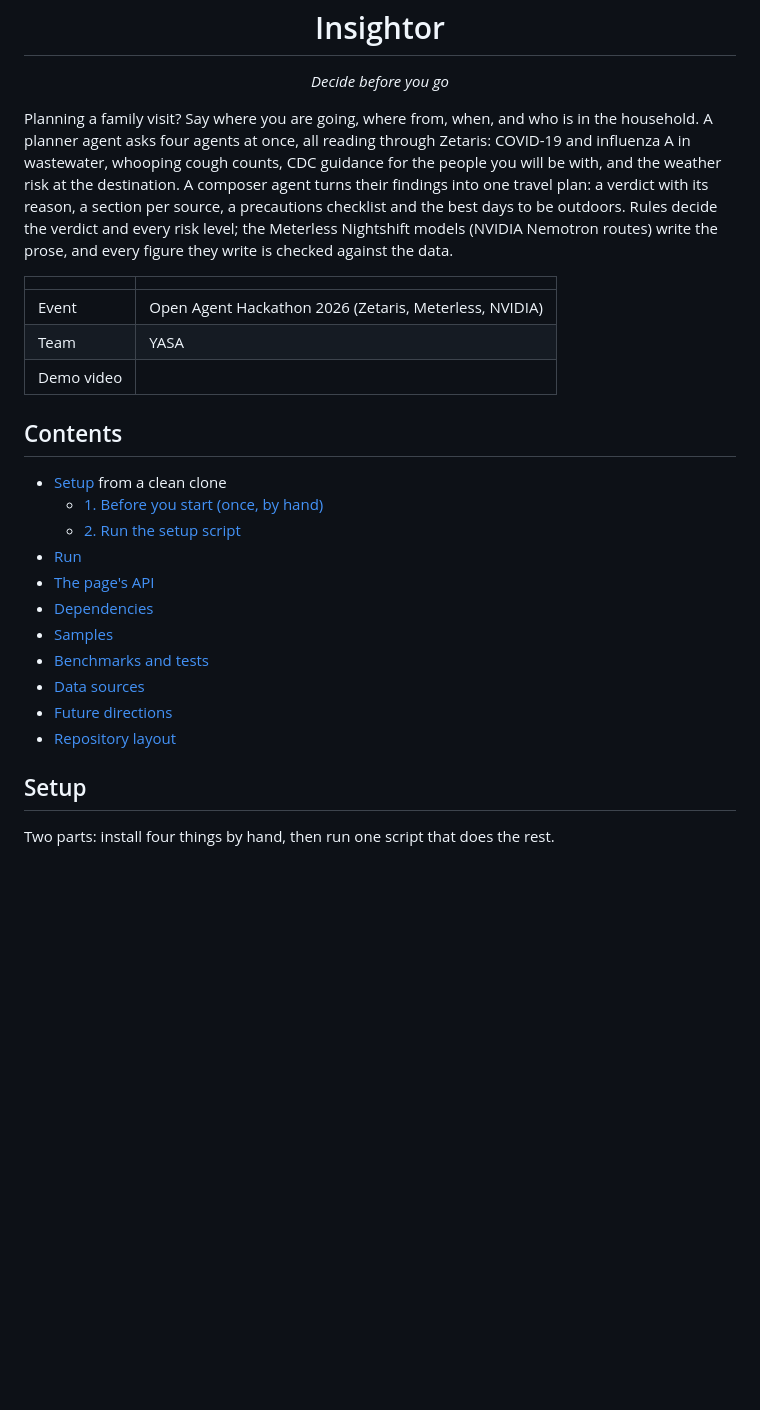
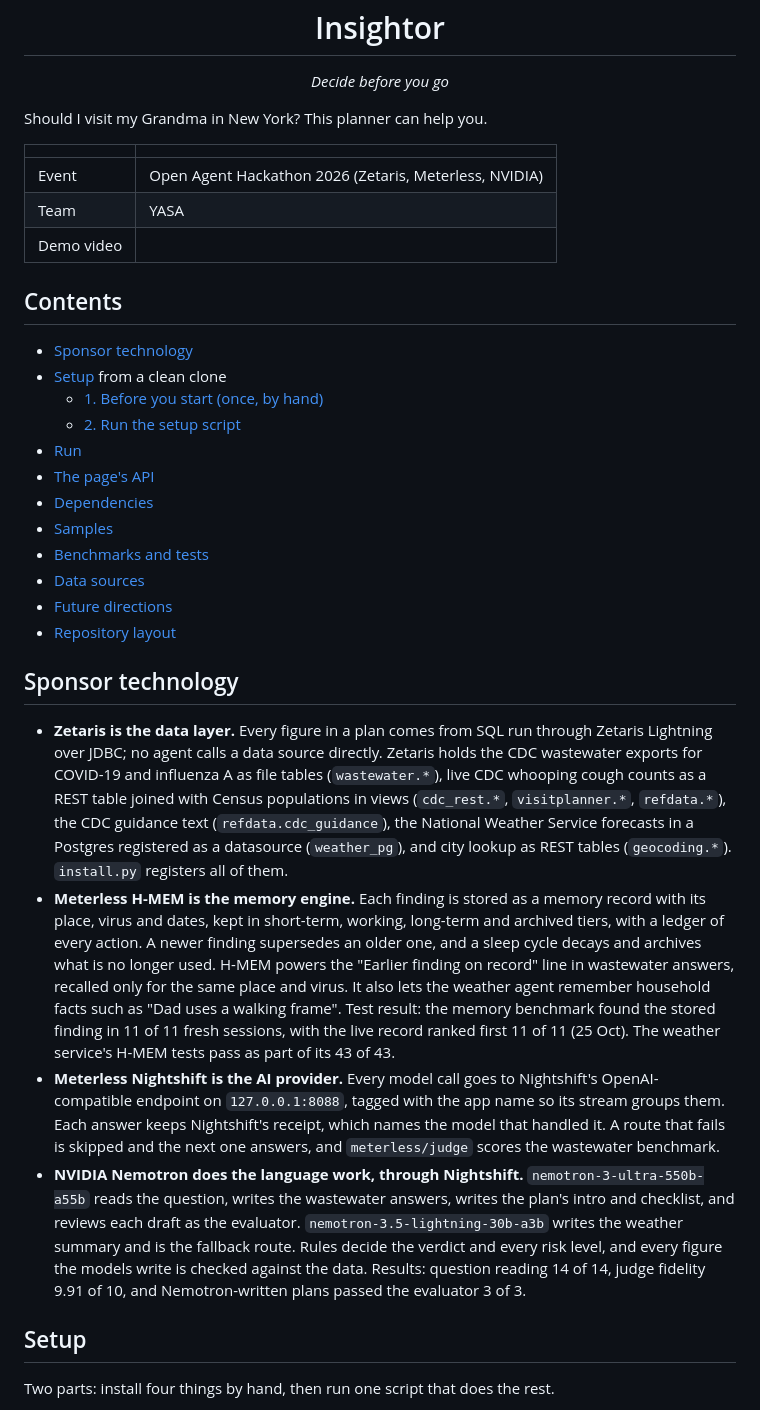
Before and after one commit to RhythmNB/YASA-GenAI_Hackathon, a Markdown page: README.md, the part around the change. GitHub-like rendering; blank space fills up the shorter version.

Commit message:
Revise README content and add sponsor technology section
Updated the README to provide a clearer introduction and added details about sponsor technologies used in the project.

```diff
--- a/README.md
+++ b/README.md
@@ -9,15 +9,7 @@
 
 <p align="center"><em>Decide before you go</em></p>
 
-Planning a family visit? Say where you are going, where from, when, and who is
-in the household. A planner agent asks four agents at once, all reading
-through Zetaris: COVID-19 and influenza A in wastewater, whooping cough counts,
-CDC guidance for the people you will be with, and the weather risk at the
-destination. A composer agent turns their findings into one travel plan: a
-verdict with its reason, a section per source, a precautions checklist and the
-best days to be outdoors. Rules decide the verdict and every risk level; the
-Meterless Nightshift models (NVIDIA Nemotron routes) write the prose, and every
-figure they write is checked against the data.
+Should I visit my Grandma in New York? This planner can help you.
 
 | | |
 |---|---|
@@ -27,6 +19,7 @@ figure they write is checked against the data.
 
 ## Contents
 
+- [Sponsor technology](#sponsor-technology)
 - [Setup](#setup) from a clean clone
   - [1. Before you start (once, by hand)](#1-before-you-start-once-by-hand)
   - [2. Run the setup script](#2-run-the-setup-script)
@@ -38,6 +31,42 @@ figure they write is checked against the data.
 - [Data sources](#data-sources)
 - [Future directions](#future-directions)
 - [Repository layout](#repository-layout)
+
+## Sponsor technology
+
+- **Zetaris is the data layer.** Every figure in a plan comes from SQL run
+  through Zetaris Lightning over JDBC; no agent calls a data source directly.
+  Zetaris holds the CDC wastewater exports for COVID-19 and influenza A as file
+  tables (`wastewater.*`), live CDC whooping cough counts as a REST table joined
+  with Census populations in views (`cdc_rest.*`, `visitplanner.*`,
+  `refdata.*`), the CDC guidance text (`refdata.cdc_guidance`), the National
+  Weather Service forecasts in a Postgres registered as a datasource
+  (`weather_pg`), and city lookup as REST tables (`geocoding.*`).
+  `install.py` registers all of them.
+- **Meterless H-MEM is the memory engine.** Each finding is stored as a
+  memory record with its place, virus and dates, kept in short-term, working,
+  long-term and archived tiers, with a ledger of every action. A newer finding
+  supersedes an older one, and a sleep cycle decays and archives what is no
+  longer used. H-MEM powers the "Earlier finding on record" line in wastewater
+  answers, recalled only for the same place and virus. It also lets the weather
+  agent remember household facts such as "Dad uses a walking frame". Test
+  result: the memory benchmark found the stored finding in 11 of 11 fresh
+  sessions, with the live record ranked first 11 of 11 (25 Oct). The weather
+  service's H-MEM tests pass as part of its 43 of 43.
+- **Meterless Nightshift is the AI provider.** Every model call goes to
+  Nightshift's OpenAI-compatible endpoint on `127.0.0.1:8088`, tagged with
+  the app name so its stream groups them. Each answer keeps Nightshift's
+  receipt, which names the model that handled it. A route that fails is
+  skipped and the next one answers, and `meterless/judge` scores the wastewater
+  benchmark.
+- **NVIDIA Nemotron does the language work, through Nightshift.**
+  `nemotron-3-ultra-550b-a55b` reads the question, writes the wastewater
+  answers, writes the plan's intro and checklist, and reviews each draft as the
+  evaluator. `nemotron-3.5-lightning-30b-a3b` writes the weather summary and is
+  the fallback route. Rules decide the verdict and every risk level, and every
+  figure the models write is checked against the data. Results: question
+  reading 14 of 14, judge fidelity 9.91 of 10, and Nemotron-written plans
+  passed the evaluator 3 of 3.
 
 ## Setup
 
```
